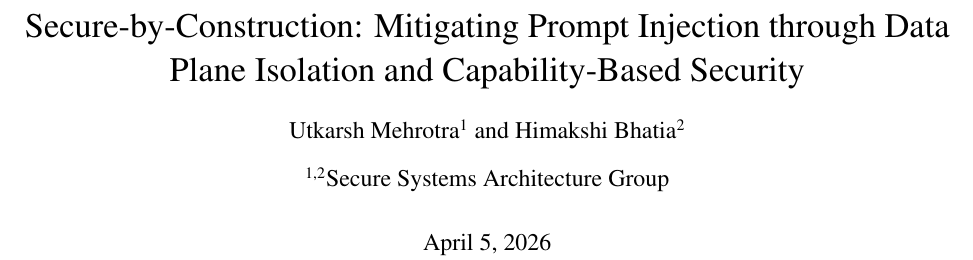
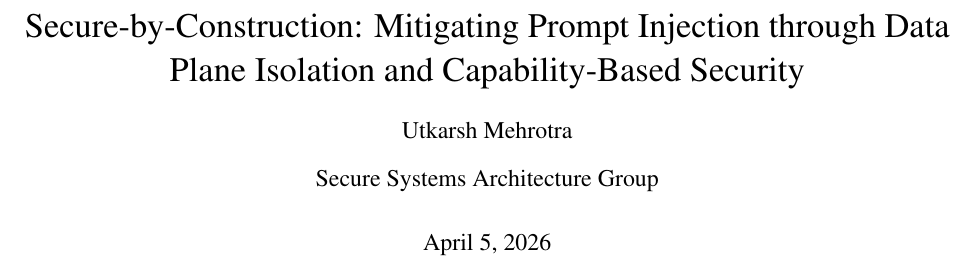
Before and after one commit to utkarsh-mehrotra/secure-llm-platform-design, a LaTeX paper (paper.tex): part of page 1 of 3, cut so that both start at the same text. Compiled offline with pdfLaTeX.

Commit message:
Update authorship: Utkarsh Mehrotra

```diff
--- a/paper.tex
+++ b/paper.tex
@@ -37,9 +37,8 @@
 
 \title{Secure-by-Construction: Mitigating Prompt Injection through Data Plane Isolation and Capability-Based Security}
 
-\author[1]{Utkarsh Mehrotra}
-\author[2]{Himakshi Bhatia}
-\affil[1,2]{Secure Systems Architecture Group}
+\author{Utkarsh Mehrotra}
+\affil{Secure Systems Architecture Group}
 
 \begin{document}
 \maketitle
```
